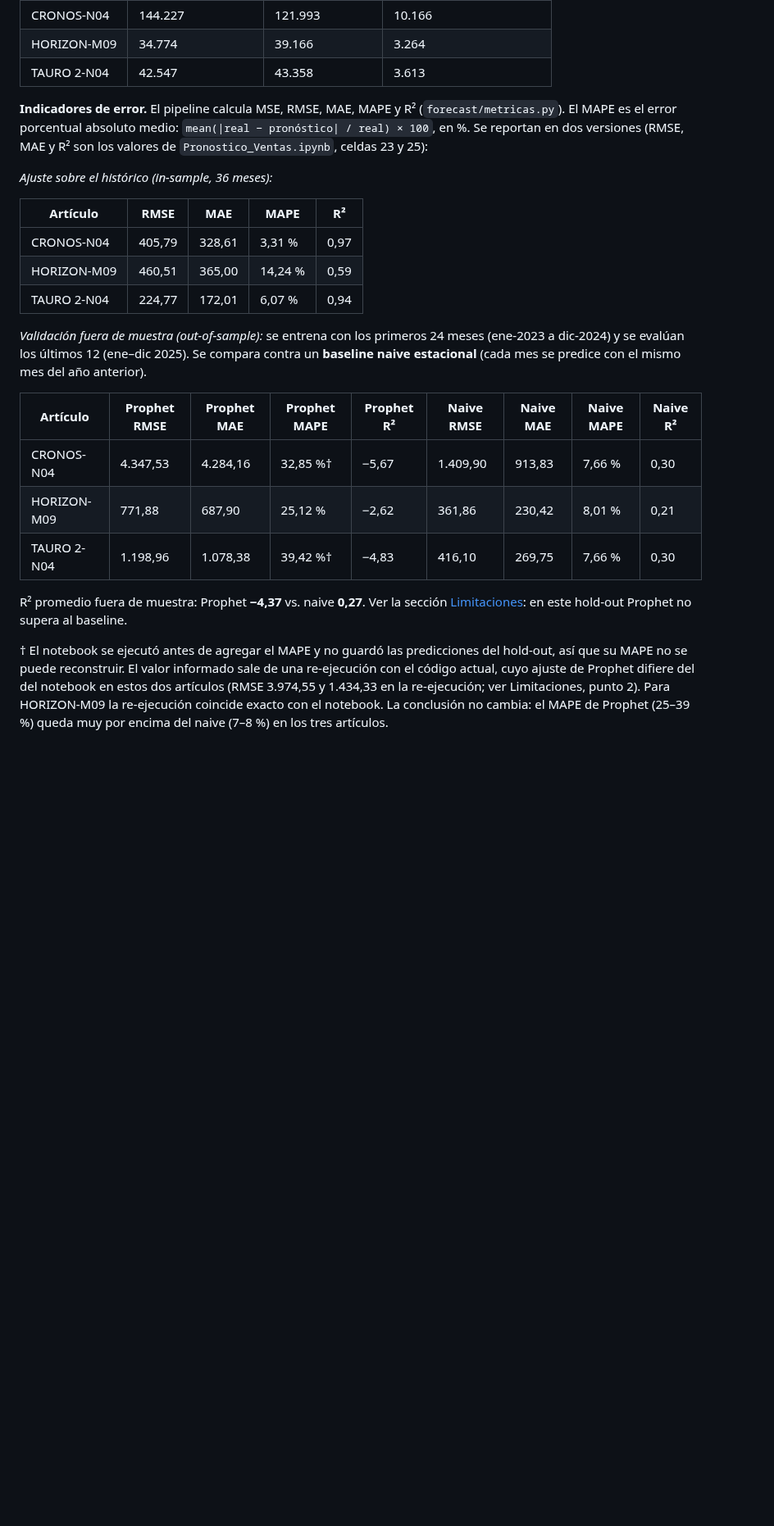
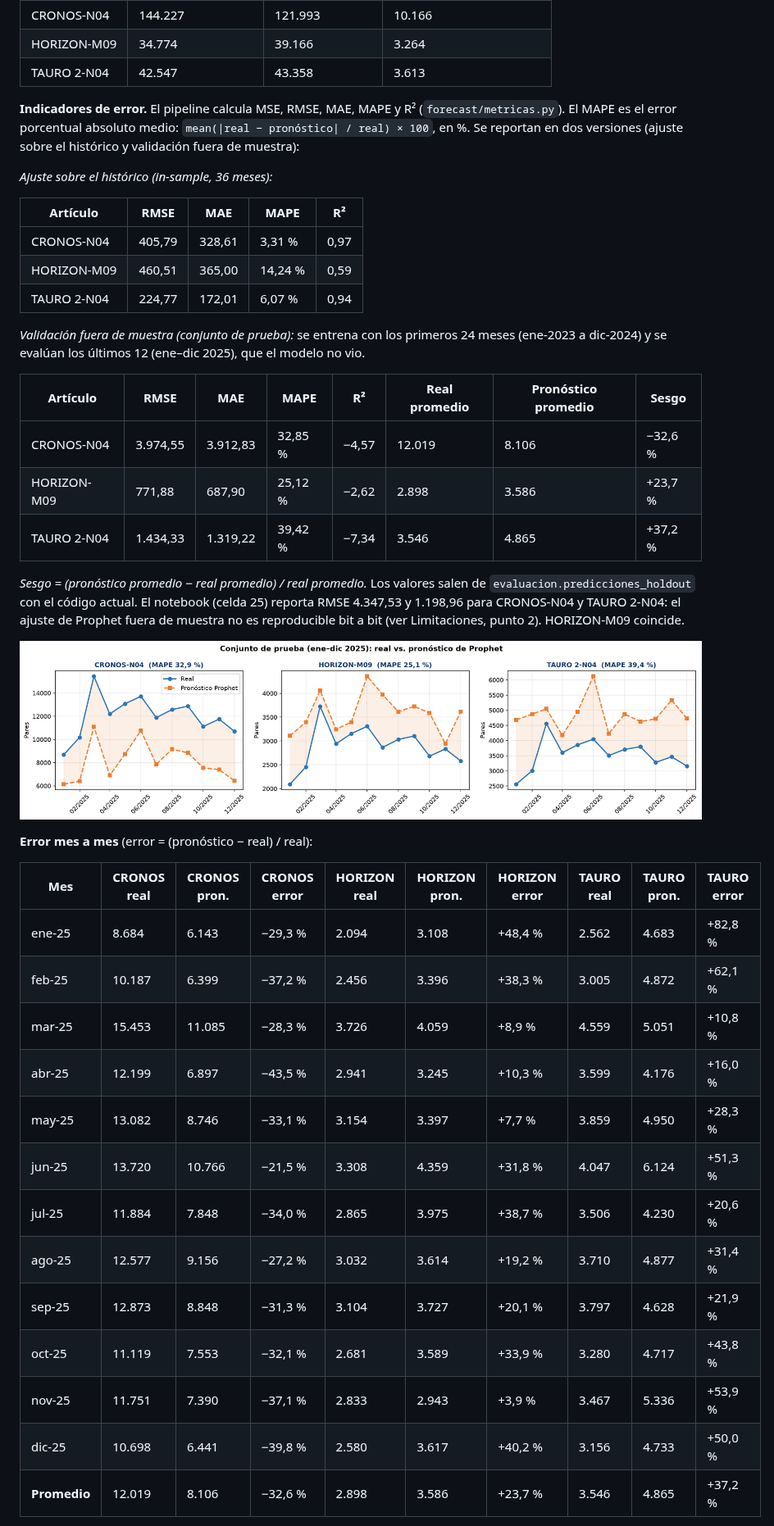
Before and after one commit to NachoOvando/Pronostico-y-Clasificacion-de-insumos-criticos, a Markdown page: README.md, the part around one of its changes. Shown at 82% size. Drawn GitHub-style; pictures changed too: docs/prophet_holdout.png (added); blank space fills up the shorter version.

```diff
--- a/README.md
+++ b/README.md
@@ -92,8 +92,7 @@ meses (ene–dic 2026)**, exportados a `pronostico_ventas.xlsx`.
 
 **Indicadores de error.** El pipeline calcula MSE, RMSE, MAE, MAPE y R² (`forecast/metricas.py`).
 El MAPE es el error porcentual absoluto medio: `mean(|real − pronóstico| / real) × 100`, en %.
-Se reportan en dos versiones (RMSE, MAE y R² son los valores de `Pronostico_Ventas.ipynb`, celdas
-23 y 25):
+Se reportan en dos versiones (ajuste sobre el histórico y validación fuera de muestra):
 
 *Ajuste sobre el histórico (in-sample, 36 meses):*
 
@@ -103,22 +102,37 @@ Se reportan en dos versiones (RMSE, MAE y R² son los valores de `Pronostico_Ven
 | HORIZON-M09 | 460,51 | 365,00 | 14,24 % | 0,59 |
 | TAURO 2-N04 | 224,77 | 172,01 | 6,07 % | 0,94 |
 
-*Validación fuera de muestra (out-of-sample):* se entrena con los primeros 24 meses (ene-2023 a
-dic-2024) y se evalúan los últimos 12 (ene–dic 2025). Se compara contra un **baseline naive
-estacional** (cada mes se predice con el mismo mes del año anterior).
+*Validación fuera de muestra (conjunto de prueba):* se entrena con los primeros 24 meses
+(ene-2023 a dic-2024) y se evalúan los últimos 12 (ene–dic 2025), que el modelo no vio.
 
-| Artículo | Prophet RMSE | Prophet MAE | Prophet MAPE | Prophet R² | Naive RMSE | Naive MAE | Naive MAPE | Naive R² |
-|---|---|---|---|---|---|---|---|---|
-| CRONOS-N04 | 4.347,53 | 4.284,16 | 32,85 %† | −5,67 | 1.409,90 | 913,83 | 7,66 % | 0,30 |
-| HORIZON-M09 | 771,88 | 687,90 | 25,12 % | −2,62 | 361,86 | 230,42 | 8,01 % | 0,21 |
-| TAURO 2-N04 | 1.198,96 | 1.078,38 | 39,42 %† | −4,83 | 416,10 | 269,75 | 7,66 % | 0,30 |
+| Artículo | RMSE | MAE | MAPE | R² | Real promedio | Pronóstico promedio | Sesgo |
+|---|---|---|---|---|---|---|---|
+| CRONOS-N04 | 3.974,55 | 3.912,83 | 32,85 % | −4,57 | 12.019 | 8.106 | −32,6 % |
+| HORIZON-M09 | 771,88 | 687,90 | 25,12 % | −2,62 | 2.898 | 3.586 | +23,7 % |
+| TAURO 2-N04 | 1.434,33 | 1.319,22 | 39,42 % | −7,34 | 3.546 | 4.865 | +37,2 % |
 
-R² promedio fuera de muestra: Prophet **−4,37** vs. naive **0,27**. Ver la sección
-[Limitaciones](#limitaciones-y-observaciones): en este hold-out Prophet no supera al baseline.
+*Sesgo = (pronóstico promedio − real promedio) / real promedio.* Los valores salen de
+`evaluacion.predicciones_holdout` con el código actual. El notebook (celda 25) reporta RMSE 4.347,53
+y 1.198,96 para CRONOS-N04 y TAURO 2-N04: el ajuste de Prophet fuera de muestra no es reproducible
+bit a bit (ver Limitaciones, punto 2). HORIZON-M09 coincide.
 
-† El notebook se ejecutó antes de agregar el MAPE y no guardó las predicciones del hold-out, así
-que su MAPE no se puede reconstruir. El valor informado sale de una re-ejecución con el código
-actual, cuyo ajuste de Prophet difiere del del notebook en estos dos artículos (RMSE 3.974,55 y
-1.434,33 en la re-ejecución; ver Limitaciones, punto 2). Para HORIZON-M09 la re-ejecución
-coincide exacto con el notebook. La conclusión no cambia: el MAPE de Prophet (25–39 %) queda
-muy por encima del naive (7–8 %) en los tres artículos.
+![Conjunto de prueba: real vs. pronóstico](docs/prophet_holdout.png)
+
+**Error mes a mes** (error = (pronóstico − real) / real):
+
+| Mes | CRONOS real | CRONOS pron. | CRONOS error | HORIZON real | HORIZON pron. | HORIZON error | TAURO real | TAURO pron. | TAURO error |
+|---|---|---|---|---|---|---|---|---|---|
+| ene-25 | 8.684 | 6.143 | −29,3 % | 2.094 | 3.108 | +48,4 % | 2.562 | 4.683 | +82,8 % |
+| feb-25 | 10.187 | 6.399 | −37,2 % | 2.456 | 3.396 | +38,3 % | 3.005 | 4.872 | +62,1 % |
+| mar-25 | 15.453 | 11.085 | −28,3 % | 3.726 | 4.059 | +8,9 % | 4.559 | 5.051 | +10,8 % |
+| abr-25 | 12.199 | 6.897 | −43,5 % | 2.941 | 3.245 | +10,3 % | 3.599 | 4.176 | +16,0 % |
+| may-25 | 13.082 | 8.746 | −33,1 % | 3.154 | 3.397 | +7,7 % | 3.859 | 4.950 | +28,3 % |
+| jun-25 | 13.720 | 10.766 | −21,5 % | 3.308 | 4.359 | +31,8 % | 4.047 | 6.124 | +51,3 % |
+| jul-25 | 11.884 | 7.848 | −34,0 % | 2.865 | 3.975 | +38,7 % | 3.506 | 4.230 | +20,6 % |
+| ago-25 | 12.577 | 9.156 | −27,2 % | 3.032 | 3.614 | +19,2 % | 3.710 | 4.877 | +31,4 % |
+| sep-25 | 12.873 | 8.848 | −31,3 % | 3.104 | 3.727 | +20,1 % | 3.797 | 4.628 | +21,9 % |
+| oct-25 | 11.119 | 7.553 | −32,1 % | 2.681 | 3.589 | +33,9 % | 3.280 | 4.717 | +43,8 % |
+| nov-25 | 11.751 | 7.390 | −37,1 % | 2.833 | 2.943 | +3,9 % | 3.467 | 5.336 | +53,9 % |
+| dic-25 | 10.698 | 6.441 | −39,8 % | 2.580 | 3.617 | +40,2 % | 3.156 | 4.733 | +50,0 % |
+| **Promedio** | 12.019 | 8.106 | −32,6 % | 2.898 | 3.586 | +23,7 % | 3.546 | 4.865 | +37,2 % |
+
```
Also changed, not shown: other parts of README.md (+22 -6 lines), 1 other file.
